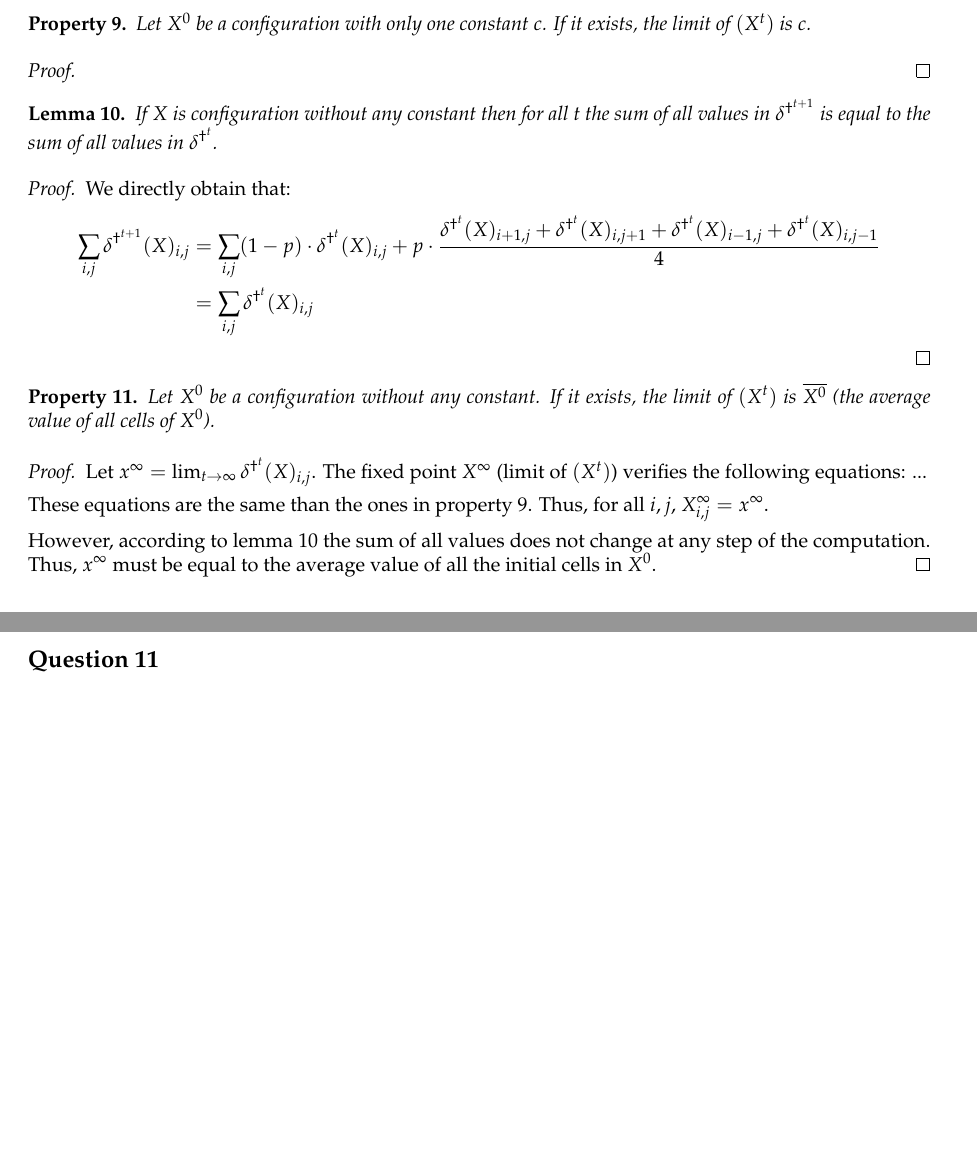
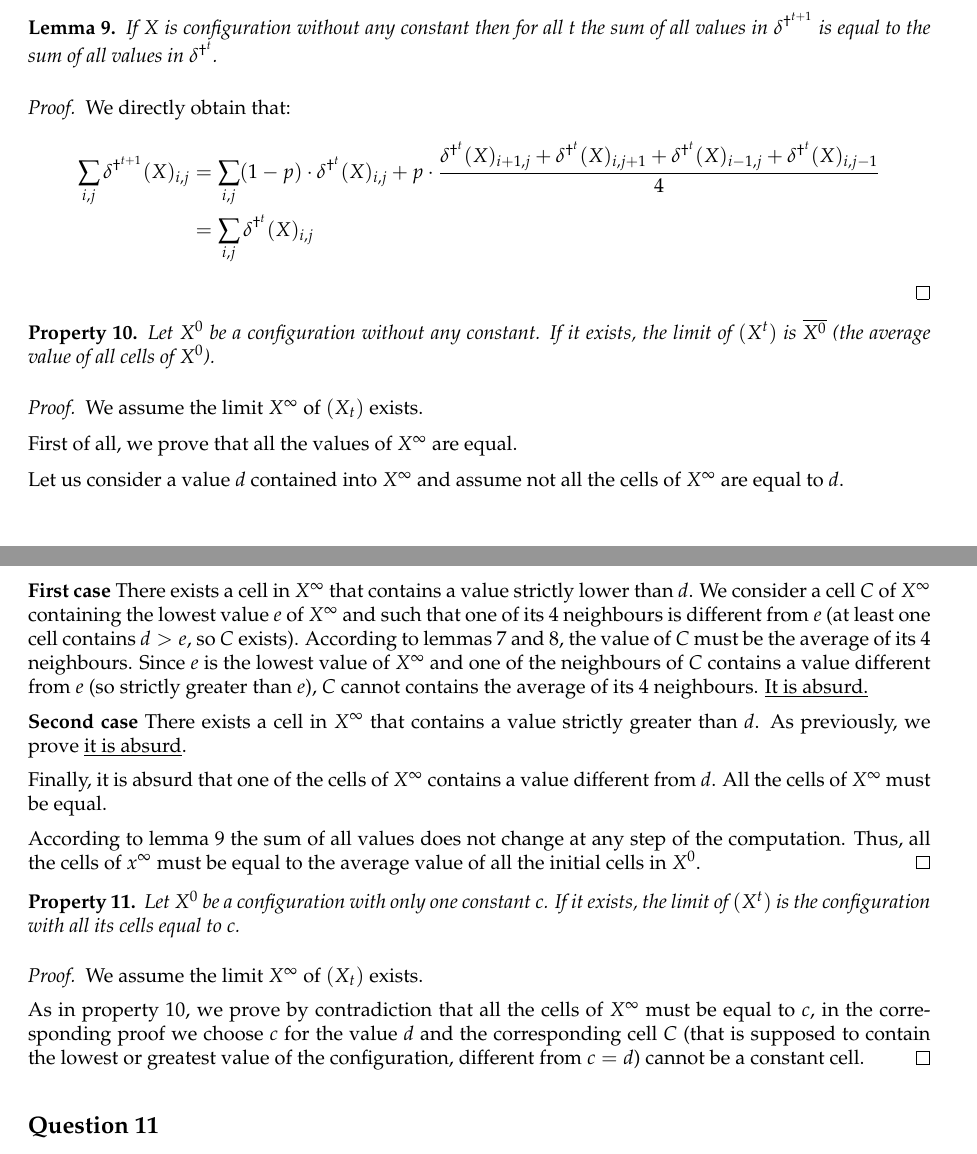
Before and after one commit to yhamoudi/heatEquation, a LaTeX document (Report/Report.tex): two parts of pages 6 and 7 of 7, joined at a grey line, cut so that both start at the same text, the shorter picture padded with empty space. Compiled offline with pdfLaTeX.

Commit message:
question 10 done \o/

```diff
--- a/Report/Report.tex
+++ b/Report/Report.tex
@@ -379,14 +383,7 @@ Since $\xinf_{i,j} = (1-p) \cdot \xinf_{i,j} + p \cdot \frac{\xinf_{i+1,j} + \xi
   If we remove $X_{i,j}$ from both side of this equality and then we simplify it by $p$ ($p \neq 0$), we obtain the lemma.
 \end{proof}
 
-\begin{prop}
-  \label{twocst}
-  Let $X^0$ be a configuration with only one constant $c$. If it exists, the limit of $(X^t)$ is $c$.
-\end{prop}
-
-\begin{proof}
-
-\end{proof}
+%%%%%%%%%%%%%%%%%%%%%%%%
 
 \begin{lemma}
   \label{conservative}
@@ -402,16 +399,37 @@ Since $\xinf_{i,j} = (1-p) \cdot \xinf_{i,j} + p \cdot \frac{\xinf_{i+1,j} + \xi
 \end{proof}
 
 \begin{prop}
+  \label{limnoc}
   Let $X^0$ be a configuration without any constant. If it exists, the limit of $(X^t)$ is $\overline{X^0}$ (the average value of all cells of $X^0$).
 \end{prop}
 
 \begin{proof}
-  Let $x^{\infty} = \lim_{t \rightarrow \infty} \delta^{\dag^t}(X)_{i,j}$. The fixed point $\xinf$ (limit of $(X^t)$) verifies the following equations:
-  ...
+  We assume the limit $\xinf$ of $(X_t)$ exists.
 
-  These equations are the same than the ones in property \ref{twocst}. Thus, for all $i,j$, $\xinf_{i,j} = x^{\infty}$.
+  First of all, we prove that all the values of $\xinf$ are equal.
 
-  However, according to lemma \ref{conservative} the sum of all values does not change at any step of the computation. Thus, $x^{\infty}$ must be equal to the average value of all the initial cells in $X^0$.
+  Let us consider a value $d$ contained into $\xinf$ and assume not all the cells of $\xinf$ are equal to $d$.
+
+  \textbf{First case} There exists a cell in $\xinf$ that contains a value strictly lower than $d$. We consider a cell $C$ of $\xinf$ containing the lowest value $e$ of $\xinf$ and such that one of its 4 neighbours is different from $e$ (at least one cell contains $d > e$, so $C$ exists). According to lemmas \ref{fix} and \ref{aver}, the value of $C$ must be the average of its 4 neighbours. Since $e$ is the lowest value of $\xinf$ and one of the neighbours of $C$ contains a value different from $e$ (so strictly greater than $e$), $C$ cannot contains the average of its 4 neighbours. \underline{It is absurd.}
+
+  \textbf{Second case} There exists a cell in $\xinf$ that contains a value strictly greater than $d$. As previously, we prove \underline{it is absurd}.
+
+  Finally, it is absurd that one of the cells of $\xinf$ contains a value different from $d$. All the cells of $\xinf$ must be equal.
+
+  According to lemma \ref{conservative} the sum of all values does not change at any step of the computation. Thus, all the cells of $x^{\infty}$ must be equal to the average value of all the initial cells in $X^0$.
+\end{proof}
+
+%%%%%%%%%%%%%%%%%%%%%%%%%
+
+\begin{prop}
+  \label{twocst}
+  Let $X^0$ be a configuration with only one constant $c$. If it exists, the limit of $(X^t)$ is the configuration with all its cells equal to $c$.
+\end{prop}
+
+\begin{proof}
+  We assume the limit $\xinf$ of $(X_t)$ exists.
+
+  As in property \ref{limnoc}, we prove by contradiction that all the cells of $\xinf$ must be equal to $c$, in the corresponding proof we choose $c$ for the value $d$ and the corresponding cell $C$ (that is supposed to contain the lowest or greatest value of the configuration, different from $c=d$) cannot be a constant cell.
 \end{proof}
 
 %#############################################################################################################%
```
Also changed, not shown: Report/Report.pdf, Report/Report.tex (4 more changed lines).
